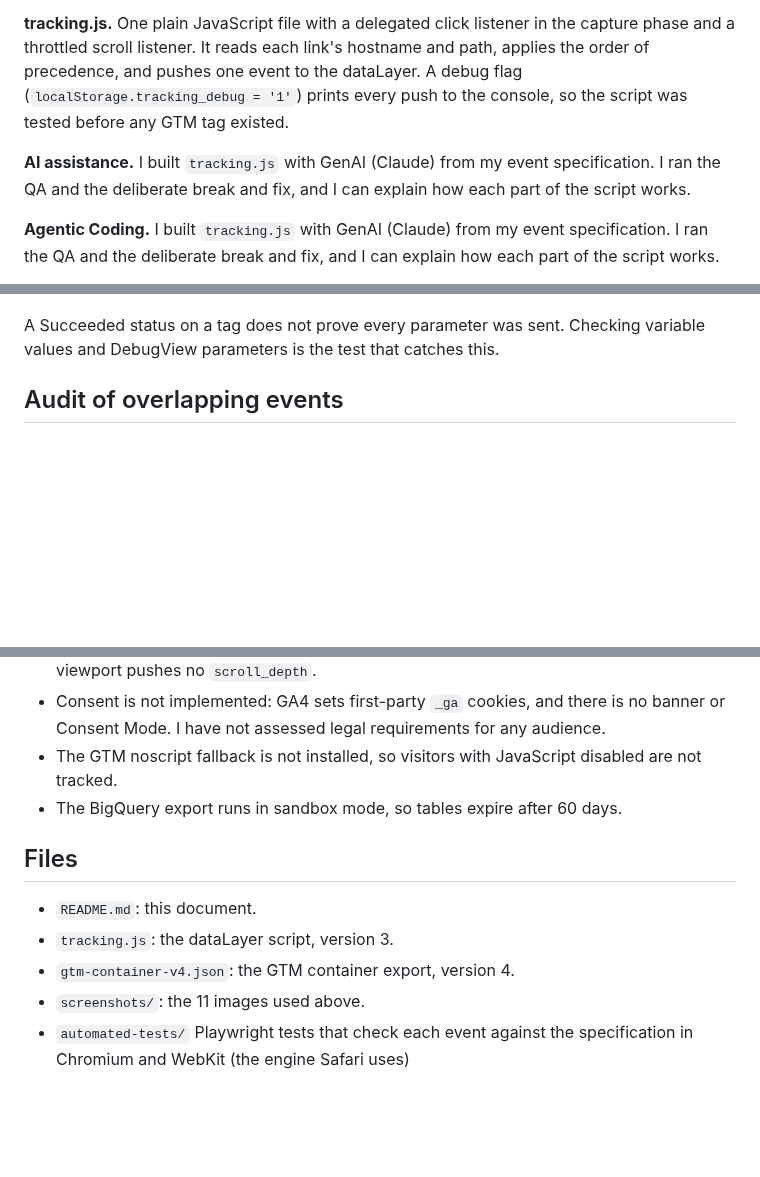
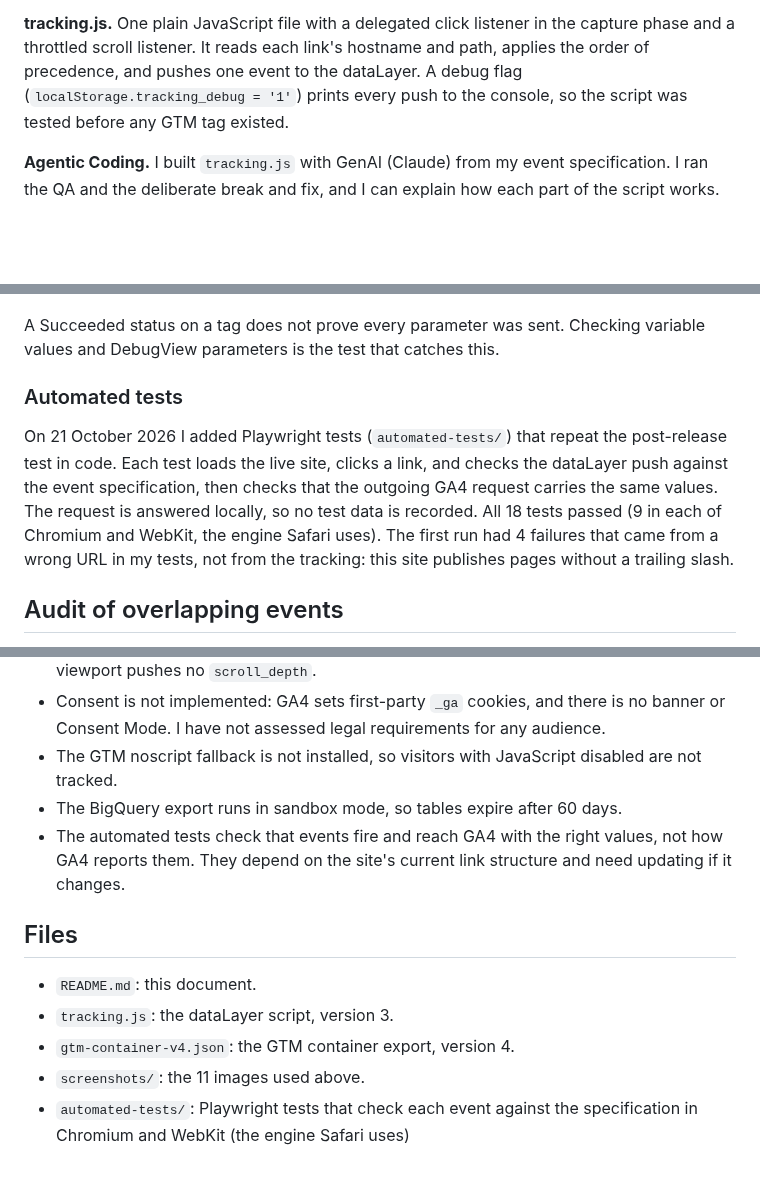
Before and after one commit to VivekDhanwada/data-analytics-portfolio, a Markdown page: 12-tracking-implementation-qa/README.md, 3 parts joined by grey strips. Drawn GitHub-style; blank space fills up the shorter version.

Commit message:
Tidy README spacing

```diff
--- a/12-tracking-implementation-qa/README.md
+++ b/12-tracking-implementation-qa/README.md
@@ -72,8 +72,6 @@ Events are pushed to `window.dataLayer` by `assets/js/tracking.js` and sent to G
 
 **tracking.js.** One plain JavaScript file with a delegated click listener in the capture phase and a throttled scroll listener. It reads each link's hostname and path, applies the order of precedence, and pushes one event to the dataLayer. A debug flag (`localStorage.tracking_debug = '1'`) prints every push to the console, so the script was tested before any GTM tag existed.
 
-**AI assistance.** I built `tracking.js` with GenAI (Claude) from my event specification. I ran the QA and the deliberate break and fix, and I can explain how each part of the script works.
-
 **Agentic Coding.** I built `tracking.js` with GenAI (Claude) from my event specification. I ran the QA and the deliberate break and fix, and I can explain how each part of the script works.
 
 **GTM and GA4.** Eight Data Layer Variables with no default value, so a missing key shows as undefined instead of being hidden. Five Custom Event triggers and five GA4 event tags, named `DLV - name`, `CE - name` and `GA4 - event - name`. Seven event-scoped custom dimensions are registered in GA4, all except `link_url`.
@@ -141,6 +140,10 @@ On 20 October 2026 I renamed the dataLayer key `link_location` to `link_loc` for
 ![DebugView: link_location back in the parameters](screenshots/08-fix-debugview-recovered.png)
 
 A Succeeded status on a tag does not prove every parameter was sent. Checking variable values and DebugView parameters is the test that catches this.
+
+### Automated tests
+
+On 21 October 2026 I added Playwright tests (`automated-tests/`) that repeat the post-release test in code. Each test loads the live site, clicks a link, and checks the dataLayer push against the event specification, then checks that the outgoing GA4 request carries the same values. The request is answered locally, so no test data is recorded. All 18 tests passed (9 in each of Chromium and WebKit, the engine Safari uses). The first run had 4 failures that came from a wrong URL in my tests, not from the tracking: this site publishes pages without a trailing slash.
 
 ## Audit of overlapping events
 
@@ -184,6 +187,7 @@ A two-page Looker Studio report (Google now calls it Data Studio), counting from
 - Consent is not implemented: GA4 sets first-party `_ga` cookies, and there is no banner or Consent Mode. I have not assessed legal requirements for any audience.
 - The GTM noscript fallback is not installed, so visitors with JavaScript disabled are not tracked.
 - The BigQuery export runs in sandbox mode, so tables expire after 60 days.
+- The automated tests check that events fire and reach GA4 with the right values, not how GA4 reports them. They depend on the site's current link structure and need updating if it changes.
 
 ## Files
 
@@ -191,4 +195,4 @@ A two-page Looker Studio report (Google now calls it Data Studio), counting from
 - `tracking.js`: the dataLayer script, version 3.
 - `gtm-container-v4.json`: the GTM container export, version 4.
 - `screenshots/`: the 11 images used above.
-- `automated-tests/` Playwright tests that check each event against the specification in Chromium and WebKit (the engine Safari uses)
+- `automated-tests/`: Playwright tests that check each event against the specification in Chromium and WebKit (the engine Safari uses)
```
Also changed, not shown: other parts of 12-tracking-implementation-qa/README.md (+1 -0 lines).
